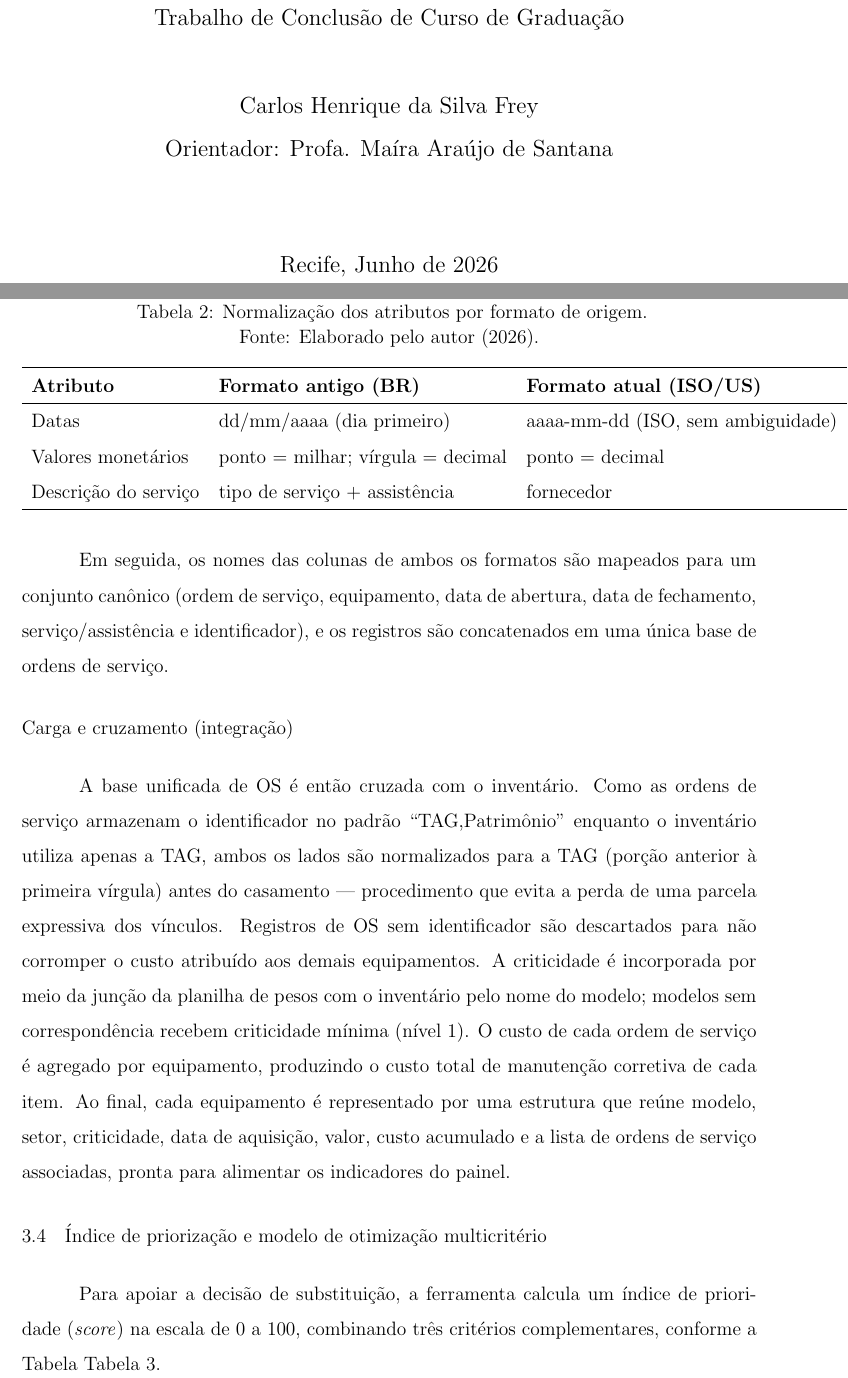
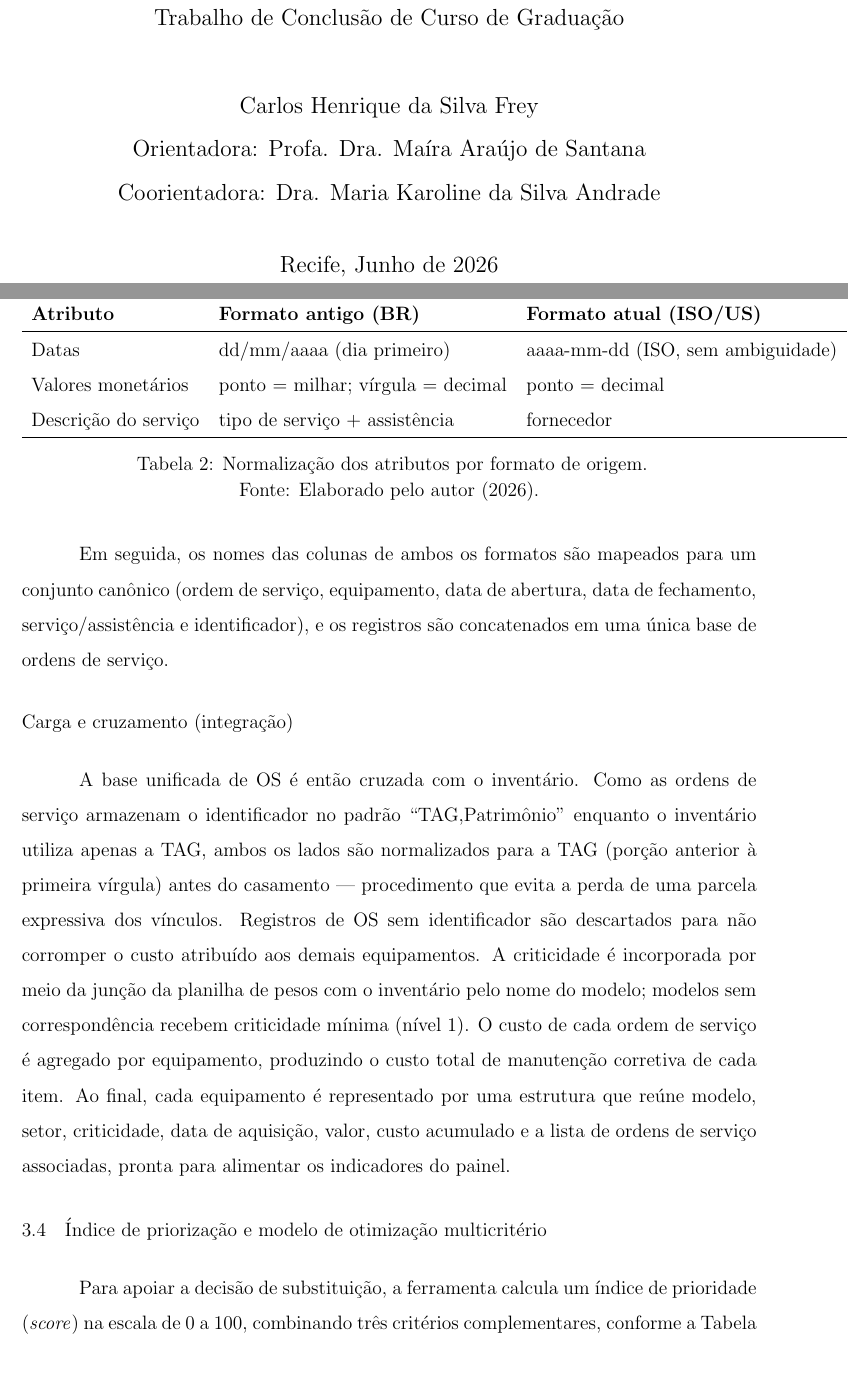
Before and after one commit to carlos-frey/tcc-parque-equipamentos, a LaTeX thesis (main.tex, which reads 01_Pre_textuais/Capa.tex, 02_Textuais/desenvolvimento/metodologia.tex): two parts of pages 1 and 18 of 28, joined at a grey line, cut so that both start at the same text. Compiled offline with pdfLaTeX.

Commit message:
Changes from papeeria

```diff
--- a/01_Pre_textuais/Capa.tex
+++ b/01_Pre_textuais/Capa.tex
@@ -45,7 +45,8 @@
   %por\\
   \hspace{2cm}\large{}\\
   \large{\thestudent}\\
-  Orientador: \theadvisor
+  Orientadora: \theadvisor\\
+  Coorientadora: \thecoadvisor\\
 
 
 
--- a/02_Textuais/desenvolvimento/metodologia.tex
+++ b/02_Textuais/desenvolvimento/metodologia.tex
@@ -79,7 +79,6 @@ Tabela~\ref{tab:normalizacao}.
 
 \begin{table}[H]
     \centering
-    \captionsource{tab:normalizacao}{Normalização dos atributos por formato de origem}{Elaborado pelo autor (2026)}
     \begin{tabular}{lll}
         \hline
         \textbf{Atributo} & \textbf{Formato antigo (BR)} & \textbf{Formato atual (ISO/US)} \\
@@ -89,6 +88,7 @@ Tabela~\ref{tab:normalizacao}.
         Descrição do serviço & tipo de serviço + assistência & fornecedor \\
         \hline
     \end{tabular}
+    \captionsource{tab:normalizacao}{Normalização dos atributos por formato de origem}{Elaborado pelo autor (2026)}
 \end{table}
 
 Em seguida, os nomes das colunas de ambos os formatos são mapeados para um
@@ -117,11 +117,13 @@ serviço associadas, pronta para alimentar os indicadores do painel.
 
 Para apoiar a decisão de substituição, a ferramenta calcula um índice de
 prioridade (\textit{score}) na escala de 0 a 100, combinando três critérios
-complementares, conforme a Tabela~\ref{tab:score}.
+complementares, conforme a \ref{tab:score}.
 
 \begin{table}[H]
     \centering
     \captionsource{tab:score}{Critérios e pontuações do índice de priorização}{Elaborado pelo autor (2026)}
+% * <mas6@cin.ufpe.br> 15:05:52 22 Jun 2026 UTC-0300:
+% padronizar o título e fonte para baixo do elemento gráfico
     \begin{tabular}{lp{7cm}r}
         \hline
         \textbf{Critério} & \textbf{Regra} & \textbf{Pontuação máxima} \\
--- a/main.tex
+++ b/main.tex
@@ -85,7 +85,8 @@
 \newcommand{\thetype}{Trabalho de Conclusão de Curso de Graduação}
 \newcommand{\theproftitle}{Bacharel em Sistemas de Informação}
 \newcommand{\thestudent}{Carlos Henrique da Silva Frey}
-\newcommand{\theadvisor}{Profa. Maíra Araújo de Santana}
+\newcommand{\theadvisor}{Profa. Dra. Maíra Araújo de Santana}
+\newcommand{\thecoadvisor}{Dra. Maria Karoline da Silva Andrade}
 \newcommand{\thecity}{Recife}
 
 % \thispagestyle{empty}\listoftodos\pagebreak
```
Also changed, not shown: 01_Pre_textuais/FolhaDeRosto.tex (+1 -1 lines), 01_Pre_textuais/Resumo.tex (+2 -0 lines), 02_Textuais/desenvolvimento/refTeorico.tex (+2 -0 lines), 02_Textuais/desenvolvimento/resultados.tex (+6 -0 lines), 02_Textuais/introducao/introducao.tex (+2 -0 lines), 02_Textuais/desenvolvimento/metodologia.tex (6 more changed lines).
